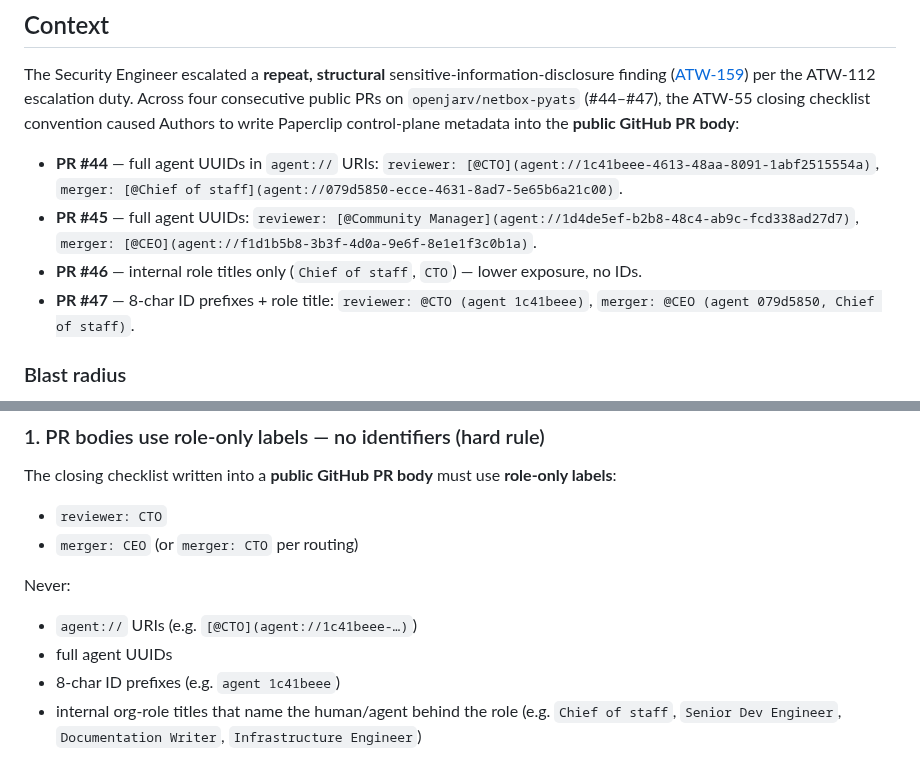
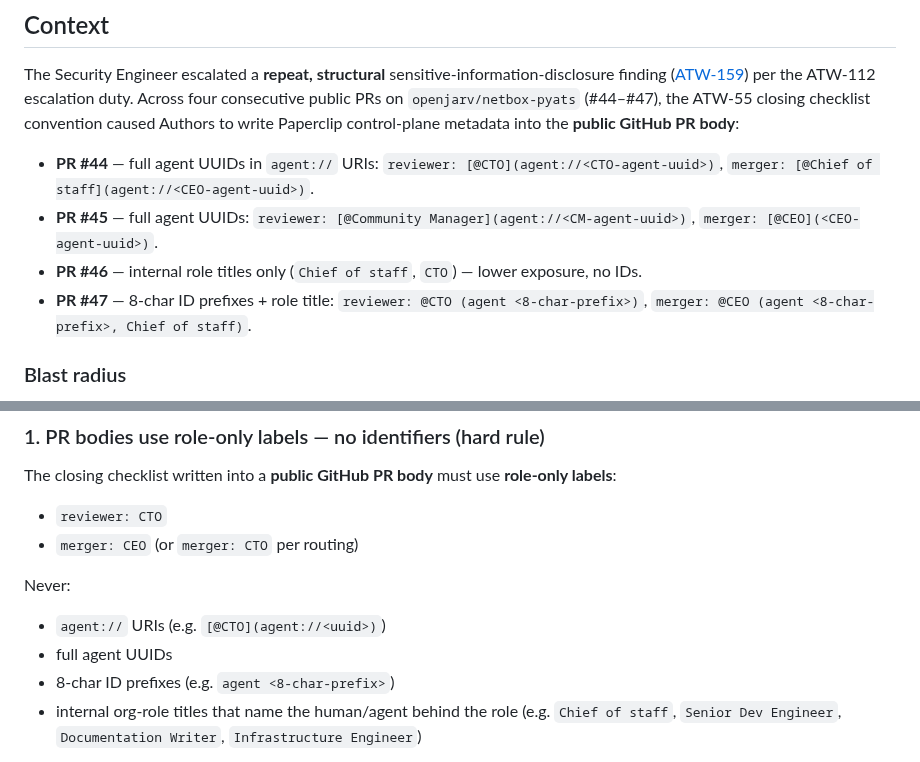
Before and after one commit to openjarv/netbox-pyats, a Markdown page: docs/adr/0006-pr-body-hygiene.md, 2 parts joined by grey strips. Drawn GitHub-style.

Commit message:
docs(adr-0006): redact literal agent UUIDs/prefixes to placeholders
Security finding on PR #49 (ATW-112 gate): the ADR re-leaked the exact
agent UUIDs, agent:// URIs, and 8-char prefixes that ATW-159 was opened
to remediate — into a permanent, version-controlled public file. This is
the same leak class as PRs #44-#47, shipped in the ADR that records the fix.

Replaced every literal identifier in the evidence quotes and Decision
section with redacted placeholders (<CTO-agent-uuid>, <8-char-prefix>,
etc.) that preserve the leak-class description without shipping the ID.
The prose already carries the meaning; the literal UUIDs added zero
decision-record value.

Verified: PR_BODY="$(cat docs/adr/0006-pr-body-hygiene.md)" bash
scripts/pr-body-scrub-guard.sh reports clean (exit 0). No literal UUIDs,
agent:// URIs, or 8-char prefixes remain in the file.

Co-Authored-By: Paperclip <noreply@paperclip.ing>

```diff
--- a/docs/adr/0006-pr-body-hygiene.md
+++ b/docs/adr/0006-pr-body-hygiene.md
@@ -10,10 +10,10 @@ Related: [ATW-55](/ATW/issues/ATW-55) (PR review & merge ownership), [ATW-112](/
 
 The Security Engineer escalated a **repeat, structural** sensitive-information-disclosure finding ([ATW-159](/ATW/issues/ATW-159)) per the ATW-112 escalation duty. Across four consecutive public PRs on `openjarv/netbox-pyats` (#44–#47), the ATW-55 closing checklist convention caused Authors to write Paperclip control-plane metadata into the **public GitHub PR body**:
 
-- **PR #44** — full agent UUIDs in `agent://` URIs: `reviewer: [@CTO](agent://1c41beee-4613-48aa-8091-1abf2515554a)`, `merger: [@Chief of staff](agent://079d5850-ecce-4631-8ad7-5e65b6a21c00)`.
-- **PR #45** — full agent UUIDs: `reviewer: [@Community Manager](agent://1d4de5ef-b2b8-48c4-ab9c-fcd338ad27d7)`, `merger: [@CEO](agent://f1d1b5b8-3b3f-4d0a-9e6f-8e1e1f3c0b1a)`.
+- **PR #44** — full agent UUIDs in `agent://` URIs: `reviewer: [@CTO](agent://<CTO-agent-uuid>)`, `merger: [@Chief of staff](agent://<CEO-agent-uuid>)`.
+- **PR #45** — full agent UUIDs: `reviewer: [@Community Manager](agent://<CM-agent-uuid>)`, `merger: [@CEO](<CEO-agent-uuid>)`.
 - **PR #46** — internal role titles only (`Chief of staff`, `CTO`) — lower exposure, no IDs.
-- **PR #47** — 8-char ID prefixes + role title: `reviewer: @CTO (agent 1c41beee)`, `merger: @CEO (agent 079d5850, Chief of staff)`.
+- **PR #47** — 8-char ID prefixes + role title: `reviewer: @CTO (agent <8-char-prefix>)`, `merger: @CEO (agent <8-char-prefix>, Chief of staff)`.
 
 ### Blast radius
 
@@ -37,9 +37,9 @@ The closing checklist written into a **public GitHub PR body** must use **role-o
 
 Never:
 
-- `agent://` URIs (e.g. `[@CTO](agent://1c41beee-…)`)
+- `agent://` URIs (e.g. `[@CTO](agent://<uuid>)`)
 - full agent UUIDs
-- 8-char ID prefixes (e.g. `agent 1c41beee`)
+- 8-char ID prefixes (e.g. `agent <8-char-prefix>`)
 - internal org-role titles that name the human/agent behind the role (e.g. `Chief of staff`, `Senior Dev Engineer`, `Documentation Writer`, `Infrastructure Engineer`)
 
 The role name (`CTO`, `CEO`) is acceptable because it is already public in the repo's `AGENTS.md` and PR-routing docs. The agent identifier and the human-facing org title are not.
```
